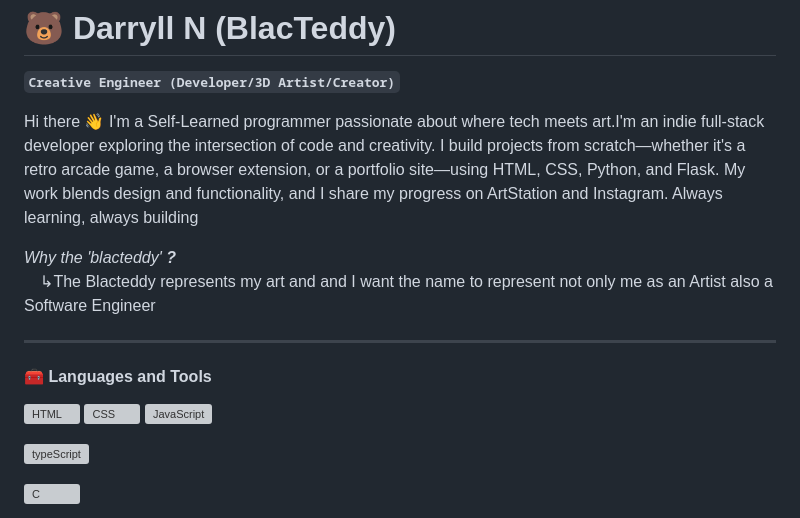
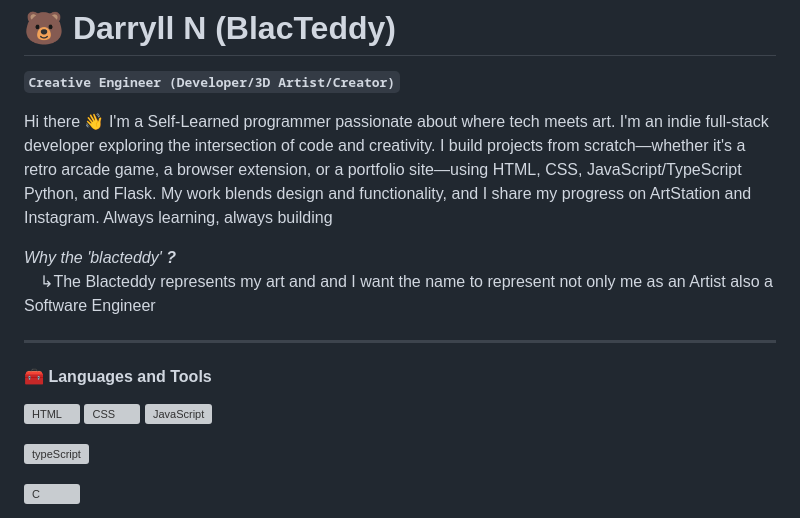
Before and after one commit to BlacTeddy/BlacTeddy, a Markdown page: README.md, the part around one of its changes. Rendered like a GitHub page; grey boxes are pictures that could not be loaded.

```diff
--- a/README.md
+++ b/README.md
@@ -2,7 +2,7 @@
 
 **`Creative Engineer (Developer/3D Artist/Creator)`**
 
-<p>Hi there 👋 I'm a Self-Learned programmer passionate about where tech meets art.I'm an indie full-stack developer exploring the intersection of code and creativity. I build projects from scratch—whether it's a retro arcade game, a browser extension, or a portfolio site—using HTML, CSS, Python, and Flask. My work blends design and functionality, and I share my progress on ArtStation and Instagram. Always learning, always building</p>
+<p>Hi there 👋 I'm a Self-Learned programmer passionate about where tech meets art. I'm an indie full-stack developer exploring the intersection of code and creativity. I build projects from scratch—whether it's a retro arcade game, a browser extension, or a portfolio site—using HTML, CSS, JavaScript/TypeScript Python, and Flask. My work blends design and functionality, and I share my progress on ArtStation and Instagram. Always learning, always building</p>
 <em>Why the 'blacteddy' <b>?</b></em>
 <br><span>&emsp;&#8627;The Blacteddy represents my art and and I want the name to represent not only me as an Artist also a Software Engineer</span>
 
```
Also changed, not shown: other parts of README.md (+1 -1 lines).
